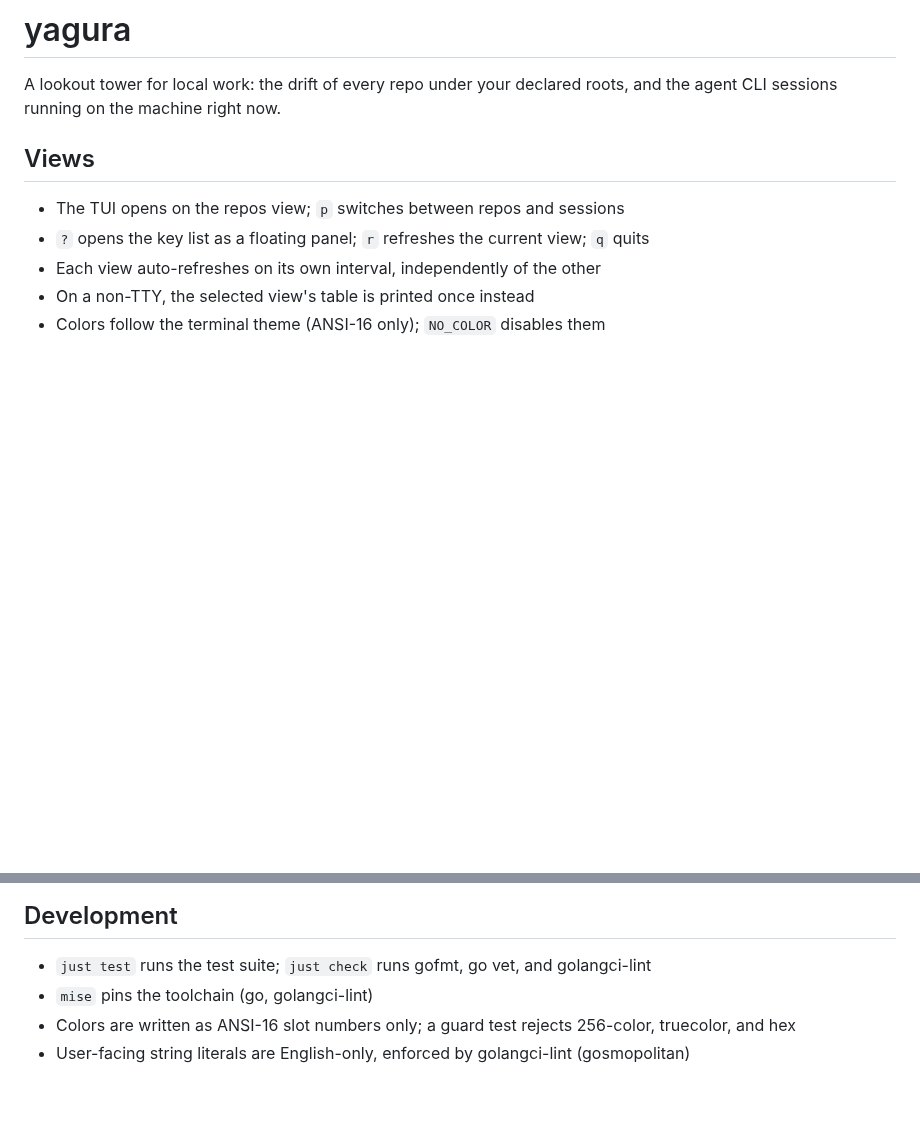
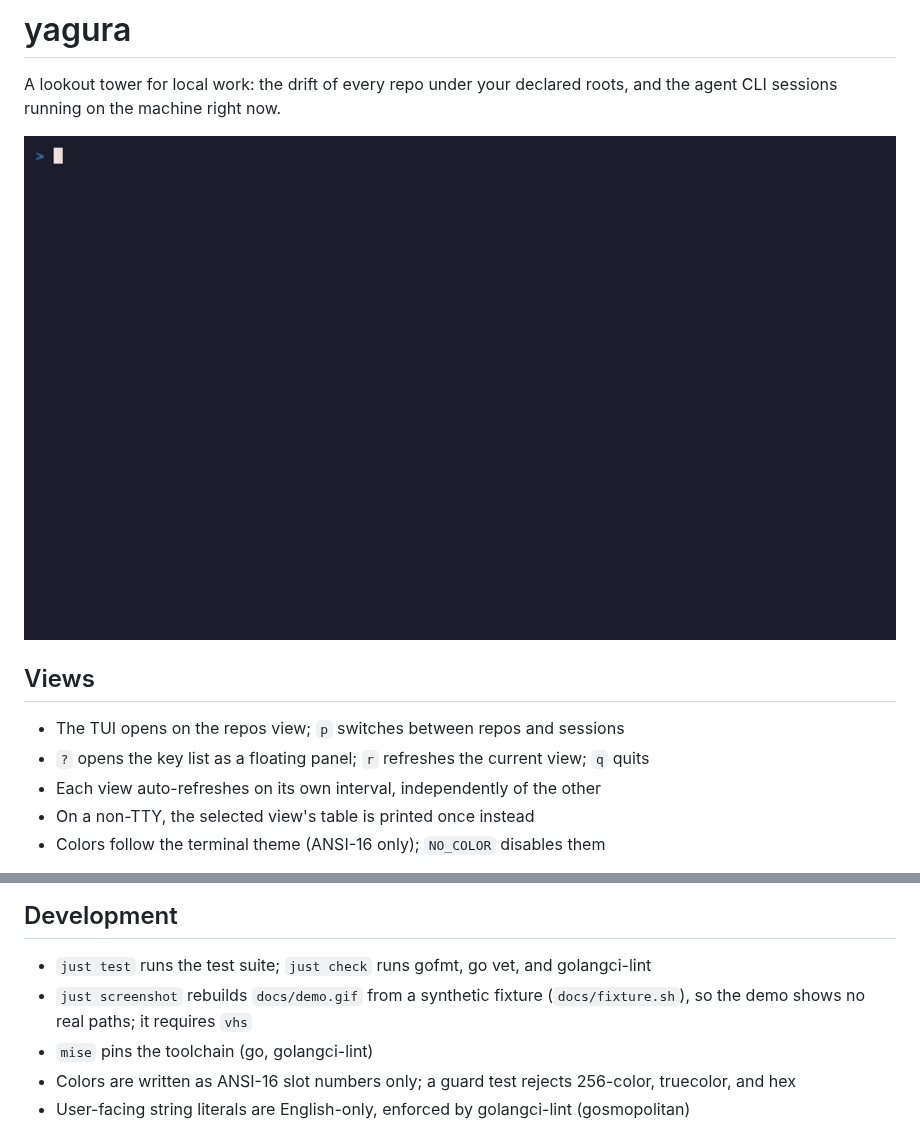
Before and after one commit to gitt510/yagura, a Markdown page: README.md, 2 parts joined by grey strips. Drawn GitHub-style; pictures changed too: docs/demo.gif (added); blank space fills up the shorter version.

Commit message:
docs: add a reproducible README demo GIF
Co-Authored-By: Claude Fable 5 <noreply@anthropic.com>

```diff
--- a/README.md
+++ b/README.md
@@ -2,6 +2,8 @@
 
 A lookout tower for local work: the drift of every repo under your declared
 roots, and the agent CLI sessions running on the machine right now.
+
+![yagura repos view: a drift table with branch mode toggled by tab](docs/demo.gif)
 
 ## Views
 
@@ -73,6 +75,7 @@ yagura gh- --plain -n    # one-shot repos table, filtered, without fetch
 ## Development
 
 - `just test` runs the test suite; `just check` runs gofmt, go vet, and golangci-lint
+- `just screenshot` rebuilds `docs/demo.gif` from a synthetic fixture (`docs/fixture.sh`), so the demo shows no real paths; it requires `vhs`
 - `mise` pins the toolchain (go, golangci-lint)
 - Colors are written as ANSI-16 slot numbers only; a guard test rejects 256-color, truecolor, and hex
 - User-facing string literals are English-only, enforced by golangci-lint (gosmopolitan)
```
Also changed, not shown: 3 other files.
